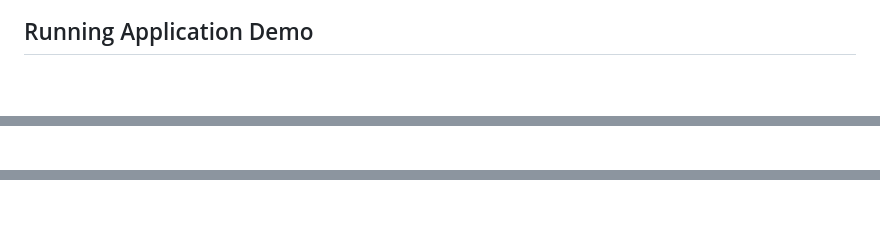
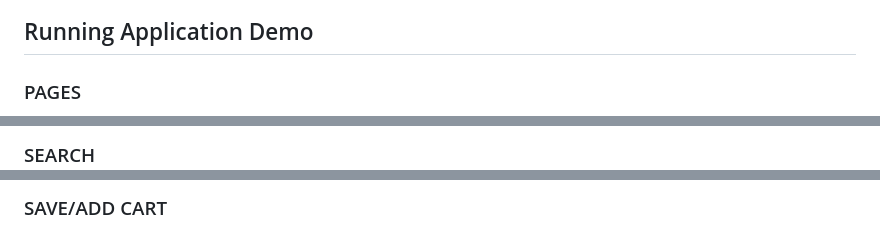
Before and after one commit to MatheusChampion/PhotoResearchAPP, a Markdown page: README.md, 3 parts joined by grey strips. Drawn GitHub-style; blank space fills up the shorter version.

```diff
--- a/README.md
+++ b/README.md
@@ -98,4 +98,5 @@ Make sure you have the following installed:
 
 ## Running Application Demo
 
+### PAGES
 
@@ -110,2 +118,3 @@ Make sure you have the following installed:
 
+### SEARCH
 
@@ -113,2 +124,3 @@ Make sure you have the following installed:
 
+### SAVE/ADD CART
 
```
Also changed, not shown: other parts of README.md (+33 -36 lines).
